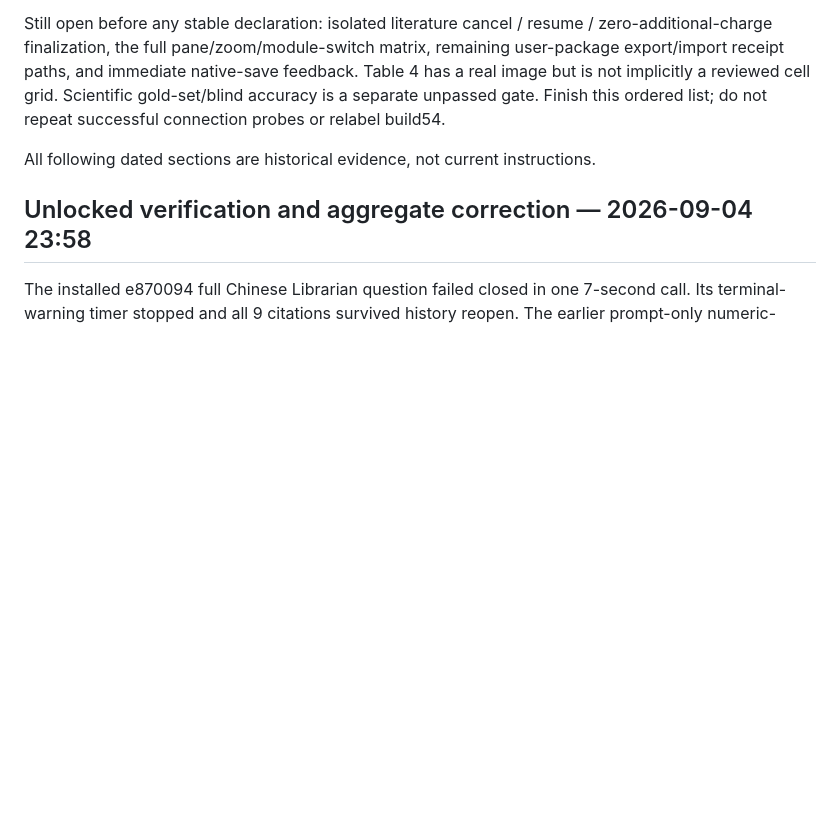
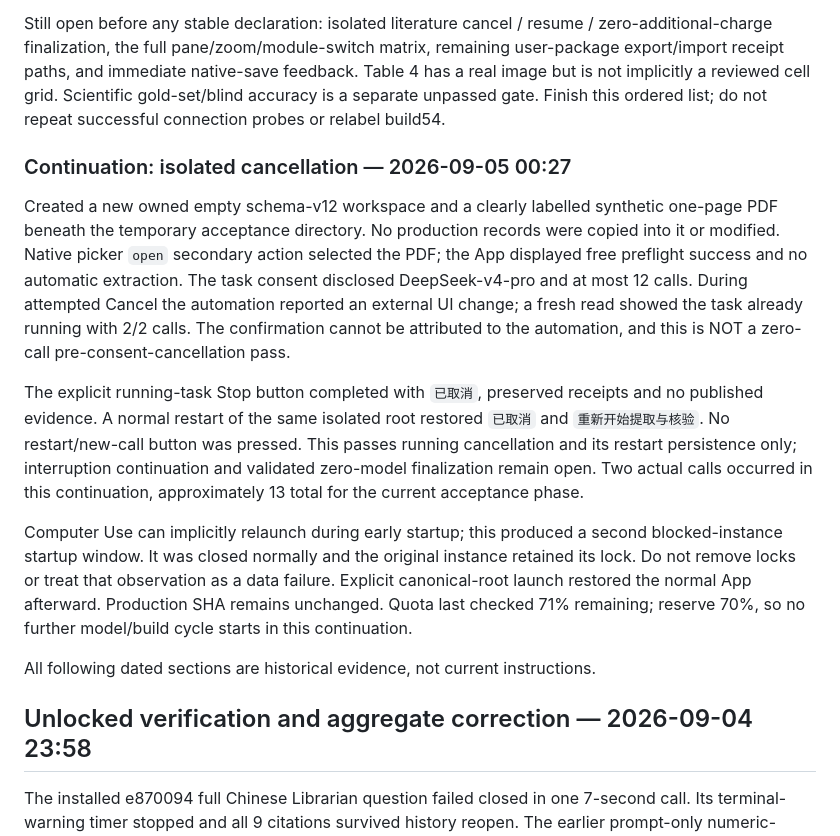
Before and after one commit to XPYY233/auto-research, a Markdown page: docs/BUILD54_INSTALLED_ACCEPTANCE.md, the part around the change. Rendered like a GitHub page; blank space fills up the shorter version.

Commit message:
docs: verify isolated extraction cancellation and preserve quota reserve

```diff
--- a/docs/BUILD54_INSTALLED_ACCEPTANCE.md
+++ b/docs/BUILD54_INSTALLED_ACCEPTANCE.md
@@ -63,6 +63,31 @@ remaining user-package export/import receipt paths, and immediate native-save
 feedback. Table 4 has a real image but is not implicitly a reviewed cell grid.
 Scientific gold-set/blind accuracy is a separate unpassed gate. Finish this
 ordered list; do not repeat successful connection probes or relabel build54.
+
+### Continuation: isolated cancellation — 2026-09-05 00:27
+
+Created a new owned empty schema-v12 workspace and a clearly labelled synthetic
+one-page PDF beneath the temporary acceptance directory. No production records
+were copied into it or modified. Native picker `open` secondary action selected
+the PDF; the App displayed free preflight success and no automatic extraction.
+The task consent disclosed DeepSeek-v4-pro and at most 12 calls. During attempted
+Cancel the automation reported an external UI change; a fresh read showed the
+task already running with 2/2 calls. The confirmation cannot be attributed to
+the automation, and this is NOT a zero-call pre-consent-cancellation pass.
+
+The explicit running-task Stop button completed with `已取消`, preserved receipts
+and no published evidence. A normal restart of the same isolated root restored
+`已取消` and `重新开始提取与核验`. No restart/new-call button was pressed. This passes
+running cancellation and its restart persistence only; interruption continuation
+and validated zero-model finalization remain open. Two actual calls occurred in
+this continuation, approximately 13 total for the current acceptance phase.
+
+Computer Use can implicitly relaunch during early startup; this produced a
+second blocked-instance startup window. It was closed normally and the original
+instance retained its lock. Do not remove locks or treat that observation as a
+data failure. Explicit canonical-root launch restored the normal App afterward.
+Production SHA remains unchanged. Quota last checked 71% remaining; reserve 70%,
+so no further model/build cycle starts in this continuation.
 
 All following dated sections are historical evidence, not current instructions.
 
```
Also changed, not shown: PROJECT_HANDOFF.md (+2 -0 lines), PROJECT_LOG.md (+6 -0 lines).
